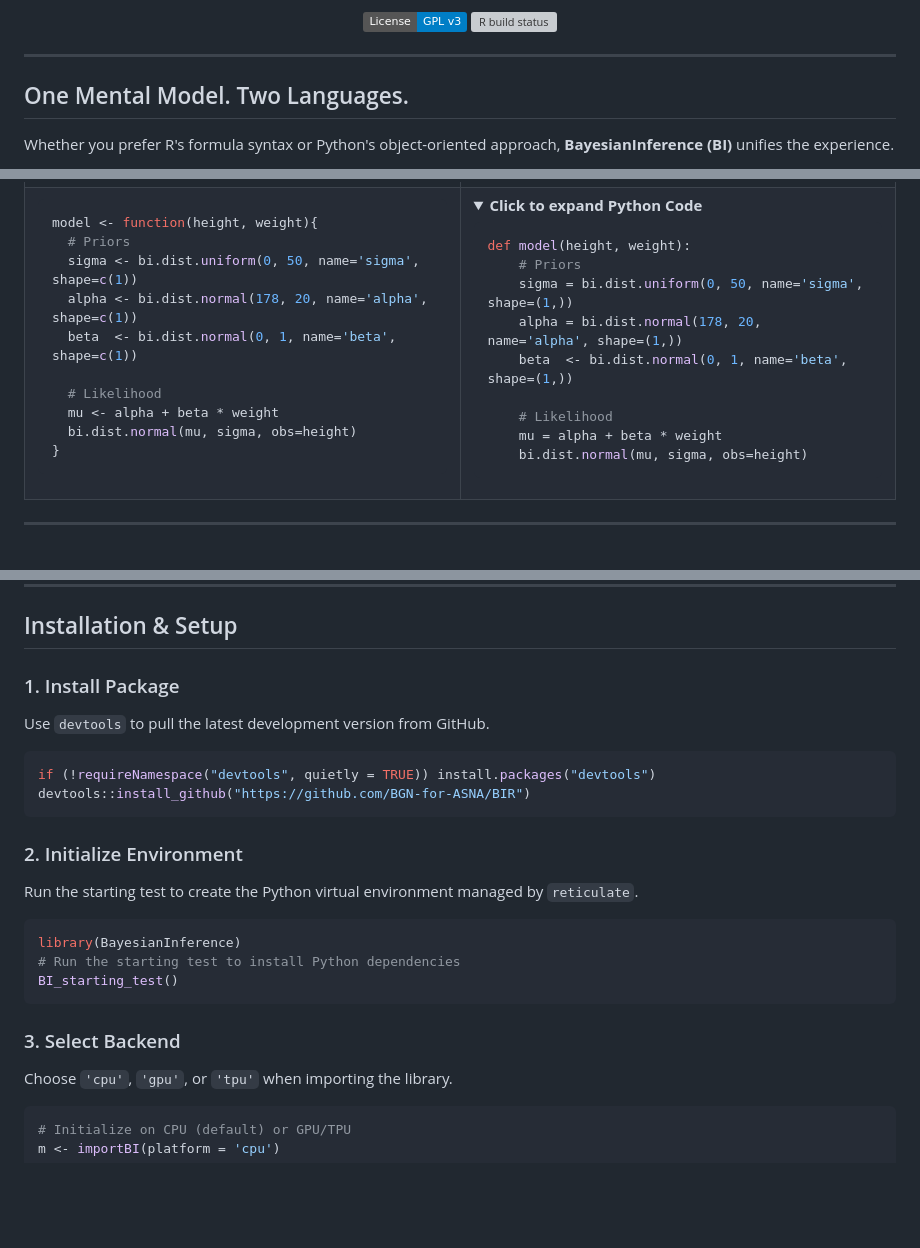
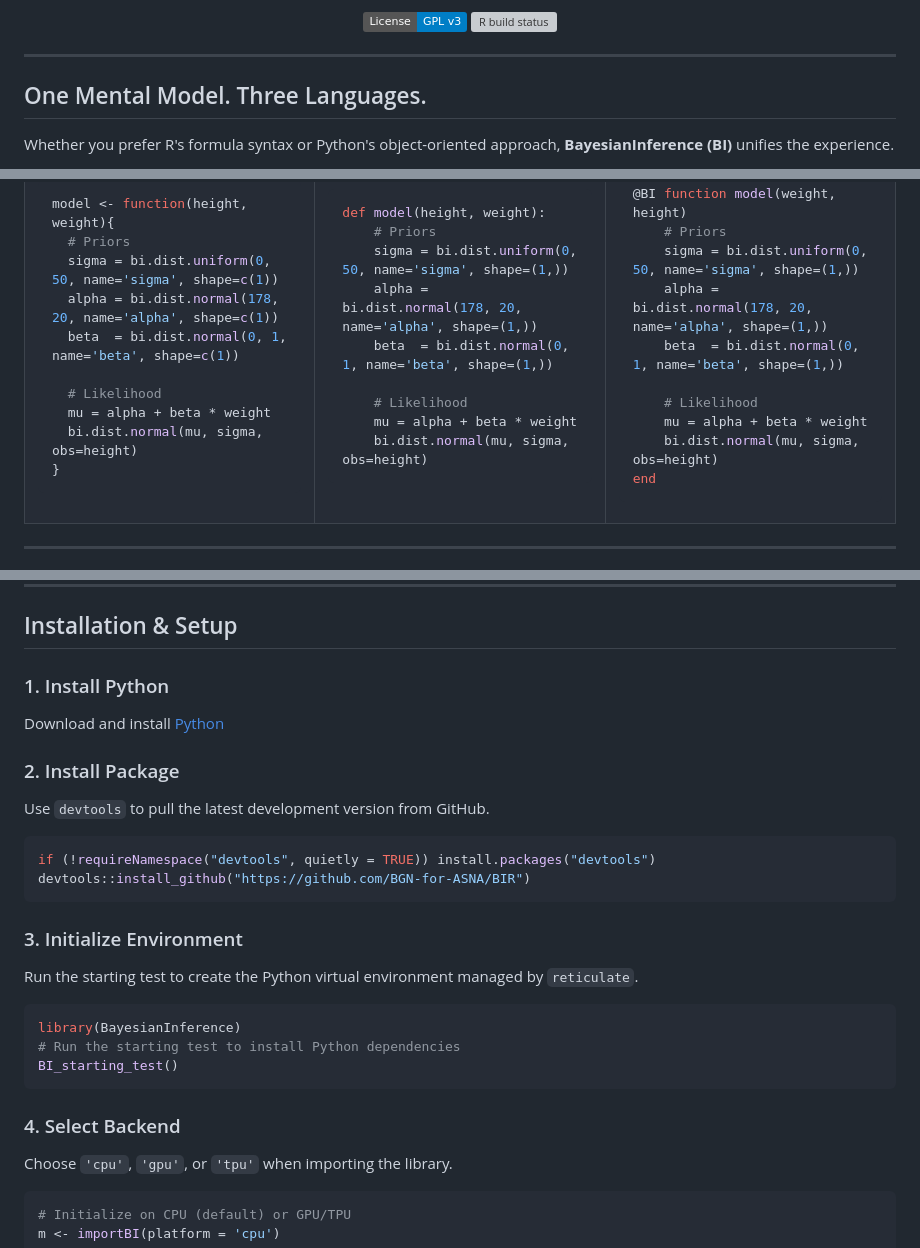
Before and after one commit to BGN-for-ASNA/BIR, a Markdown page: README.md, 3 parts joined by grey strips. GitHub-like rendering; folded sections open; badges without logos; blank space fills up the shorter version; grey boxes are pictures that could not be loaded.

Commit message:
Add Julia syntax and update Python installation steps
Updated README to include Julia syntax and Python installation instructions.

````diff
--- a/README.md
+++ b/README.md
@@ -12,7 +12,7 @@
 
 ---
 
-## One Mental Model. Two Languages.
+## One Mental Model. Three Languages.
 
 Whether you prefer R's formula syntax or Python's object-oriented approach, **BayesianInference (BI)** unifies the experience.
 
@@ -33,12 +34,12 @@ Whether you prefer R's formula syntax or Python's object-oriented approach, **Ba
 ```r
 model <- function(height, weight){
   # Priors
-  sigma <- bi.dist.uniform(0, 50, name='sigma', shape=c(1))
-  alpha <- bi.dist.normal(178, 20, name='alpha', shape=c(1))
-  beta  <- bi.dist.normal(0, 1, name='beta', shape=c(1))
+  sigma = bi.dist.uniform(0, 50, name='sigma', shape=c(1))
+  alpha = bi.dist.normal(178, 20, name='alpha', shape=c(1))
+  beta  = bi.dist.normal(0, 1, name='beta', shape=c(1))
 
   # Likelihood
-  mu <- alpha + beta * weight
+  mu = alpha + beta * weight
   bi.dist.normal(mu, sigma, obs=height)
 }
 ```
@@ -46,19 +47,31 @@ model <- function(height, weight){
 </td>
 <td valign="top">
 
-<details>
-<summary><strong>Click to expand Python Code</strong></summary>
-
 ```python
 def model(height, weight):
     # Priors
     sigma = bi.dist.uniform(0, 50, name='sigma', shape=(1,))
     alpha = bi.dist.normal(178, 20, name='alpha', shape=(1,))
-    beta  <- bi.dist.normal(0, 1, name='beta', shape=(1,))
+    beta  = bi.dist.normal(0, 1, name='beta', shape=(1,))
 
     # Likelihood
     mu = alpha + beta * weight
     bi.dist.normal(mu, sigma, obs=height)
+```
+
+<td valign="top">
+
+```Julia
+@BI function model(weight, height)
+    # Priors
+    sigma = bi.dist.uniform(0, 50, name='sigma', shape=(1,))
+    alpha = bi.dist.normal(178, 20, name='alpha', shape=(1,))
+    beta  = bi.dist.normal(0, 1, name='beta', shape=(1,))
+
+    # Likelihood
+    mu = alpha + beta * weight
+    bi.dist.normal(mu, sigma, obs=height)
+end
 ```
 
 </details>
@@ -86,7 +99,10 @@ Leveraging Just-In-Time (JIT) compilation, BI outperforms traditional engines on
 
 ## Installation & Setup
 
-### 1. Install Package
+### 1. Install Python
+Download and install [Python](https://www.python.org/downloads/)
+
+### 2. Install Package
 Use `devtools` to pull the latest development version from GitHub.
 
 ```r
@@ -94,7 +110,7 @@ if (!requireNamespace("devtools", quietly = TRUE)) install.packages("devtools")
 devtools::install_github("https://github.com/BGN-for-ASNA/BIR")
 ```
 
-### 2. Initialize Environment
+### 3. Initialize Environment
 Run the starting test to create the Python virtual environment managed by `reticulate`.
 
 ```r
@@ -103,7 +119,7 @@ library(BayesianInference)
 BI_starting_test()
 ```
 
-### 3. Select Backend
+### 4. Select Backend
 Choose `'cpu'`, `'gpu'`, or `'tpu'` when importing the library.
 
 ```r
````
Also changed, not shown: other parts of README.md (+3 -2 lines).
